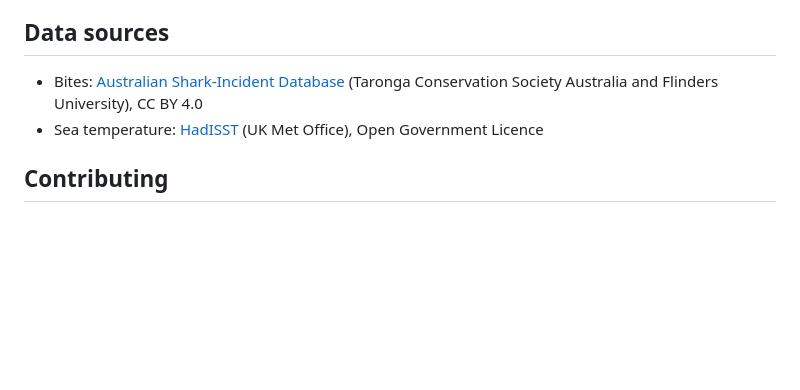
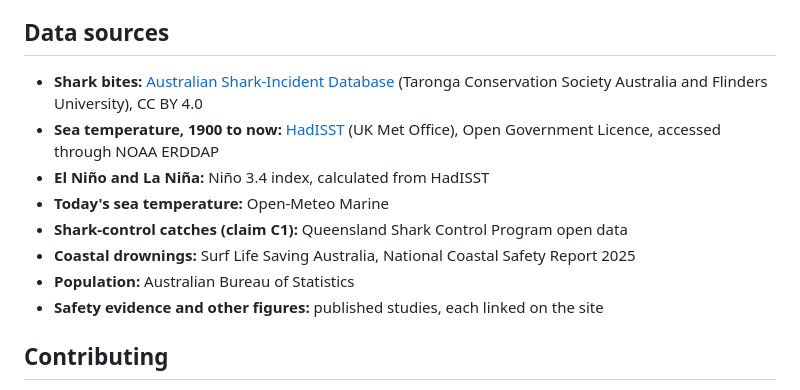
Before and after one commit to i-am-blake/19-degrees, a Markdown page: README.md, the part around the change. Drawn GitHub-style; blank space fills up the shorter version.

Commit message:
README: complete data sources

```diff
--- a/README.md
+++ b/README.md
@@ -114,8 +114,14 @@ The analysis scripts are in `src/`. See [`src/README.md`](src/README.md) to rebu
 
 ## Data sources
 
-- Bites: [Australian Shark-Incident Database](https://zenodo.org/records/18752301) (Taronga Conservation Society Australia and Flinders University), CC BY 4.0
-- Sea temperature: [HadISST](https://www.metoffice.gov.uk/hadobs/hadisst/) (UK Met Office), Open Government Licence
+- **Shark bites:** [Australian Shark-Incident Database](https://zenodo.org/records/18752301) (Taronga Conservation Society Australia and Flinders University), CC BY 4.0
+- **Sea temperature, 1900 to now:** [HadISST](https://www.metoffice.gov.uk/hadobs/hadisst/) (UK Met Office), Open Government Licence, accessed through NOAA ERDDAP
+- **El Niño and La Niña:** Niño 3.4 index, calculated from HadISST
+- **Today's sea temperature:** Open-Meteo Marine
+- **Shark-control catches (claim C1):** Queensland Shark Control Program open data
+- **Coastal drownings:** Surf Life Saving Australia, National Coastal Safety Report 2025
+- **Population:** Australian Bureau of Statistics
+- **Safety evidence and other figures:** published studies, each linked on the site
 
 ## Contributing
 
```
